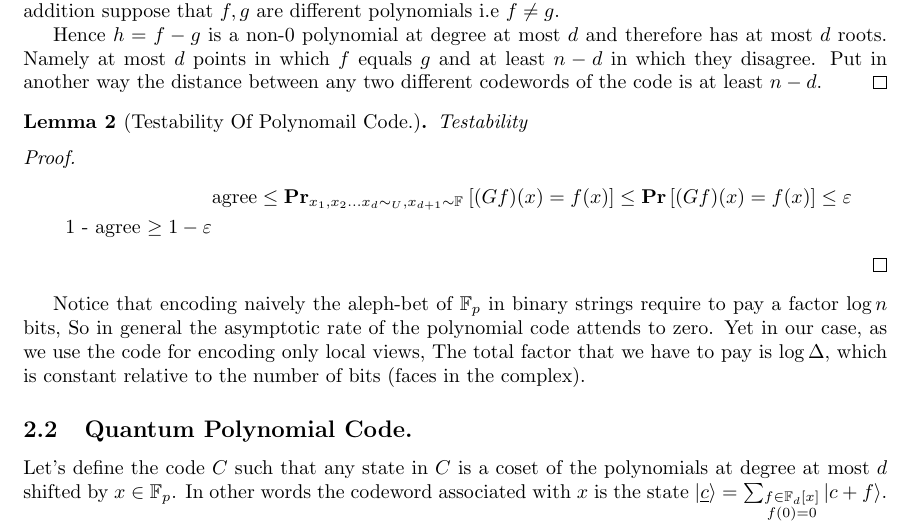
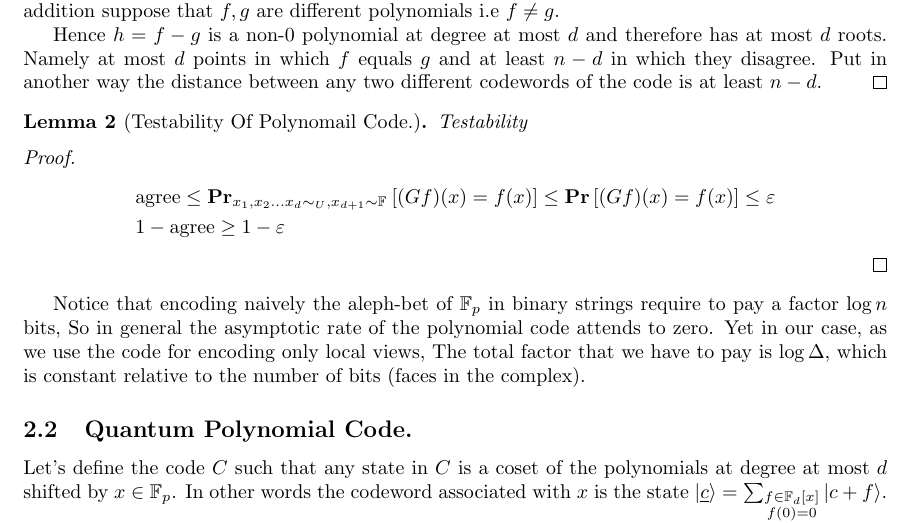
Before and after one commit to dudupo/Academic, a LaTeX paper (projects/NLTES_project/ltc_ldpc/poly_qldpc.tex, which reads projects/NLTES_project/ltc_ldpc/polycode.tex): part of page 2 of 3, cut so that both start at the same text. The pictures show the PDF file projects/pdfs/poly_qldpc.pdf that the author committed with the source.

Commit message:
compiling -Mon Apr  3 01:50:42 PM IDT 2023

```diff
--- a/projects/NLTES_project/ltc_ldpc/polycode.tex
+++ b/projects/NLTES_project/ltc_ldpc/polycode.tex
@@ -28,7 +28,7 @@ Observe that $C$ is a linear code at length $n$ over the aleph-bet $\mathbb{F}_{
   \begin{equation*}
     \begin{split}
       & \text{agree} \le \mathbf{Pr}_{x_{1}, x_{2} ... x_{d} \sim_{U}, x_{d+1}\sim \mathbb{F}_{}}\left[ (Gf)(x) = f(x) \right] \le \prb{ (Gf)(x) = f(x)} \le \varepsilon \\
-      $ 1 - \text{agree} \ge 1 - \varepsilon
+      & 1 - \text{agree} \ge 1 - \varepsilon
     \end{split}
   \end{equation*}
 \end{proof}
```
Also changed, not shown: projects/pdfs/poly_qldpc.pdf.
